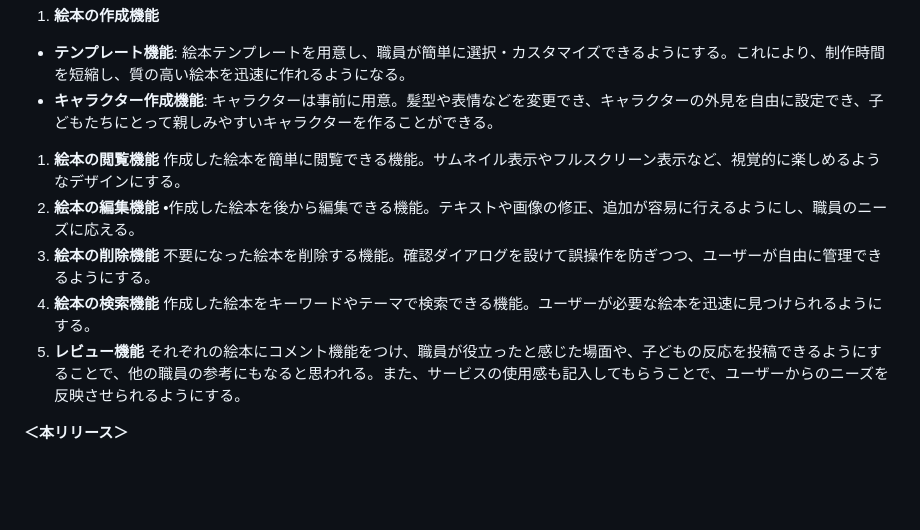
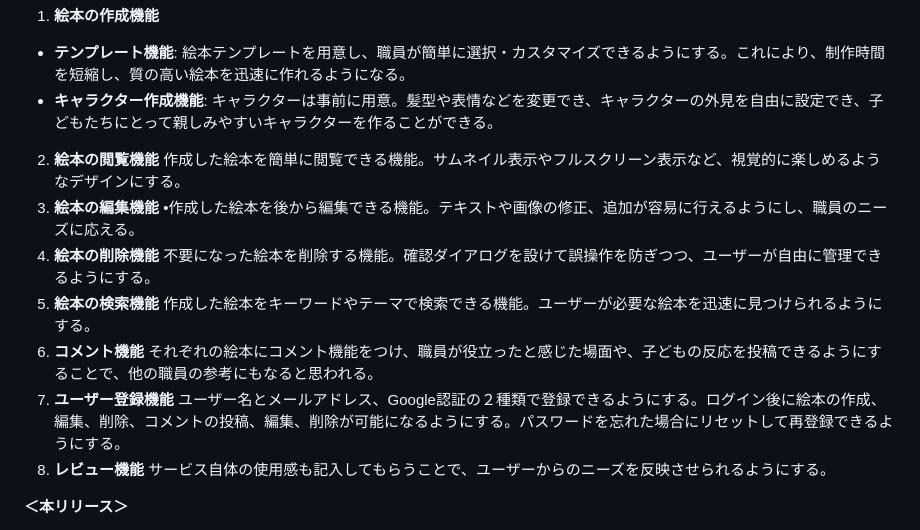
Before and after one commit to erika-to-omochi/make_picture_book, a Markdown page: README.md, the part around the change. GitHub-like rendering; blank space fills up the shorter version.

Commit message:
READMEの修正（機能6〜8の変更と）

```diff
--- a/README.md
+++ b/README.md
@@ -70,16 +70,21 @@ Canva：デザインのテンプレートは検索するとでてくる
 1. **絵本の作成機能**
 - **テンプレート機能**: 絵本テンプレートを用意し、職員が簡単に選択・カスタマイズできるようにする。これにより、制作時間を短縮し、質の高い絵本を迅速に作れるようになる。
 - **キャラクター作成機能**:  キャラクターは事前に用意。髪型や表情などを変更でき、キャラクターの外見を自由に設定でき、子どもたちにとって親しみやすいキャラクターを作ることができる。
-1. **絵本の閲覧機能**
+2. **絵本の閲覧機能**
 作成した絵本を簡単に閲覧できる機能。サムネイル表示やフルスクリーン表示など、視覚的に楽しめるようなデザインにする。
-2. **絵本の編集機能**
+3. **絵本の編集機能**
 •作成した絵本を後から編集できる機能。テキストや画像の修正、追加が容易に行えるようにし、職員のニーズに応える。
-3. **絵本の削除機能**
+4. **絵本の削除機能**
  不要になった絵本を削除する機能。確認ダイアログを設けて誤操作を防ぎつつ、ユーザーが自由に管理できるようにする。
-4. **絵本の検索機能**
+5. **絵本の検索機能**
 作成した絵本をキーワードやテーマで検索できる機能。ユーザーが必要な絵本を迅速に見つけられるようにする。
-5. **レビュー機能**
-それぞれの絵本にコメント機能をつけ、職員が役立ったと感じた場面や、子どもの反応を投稿できるようにすることで、他の職員の参考にもなると思われる。また、サービスの使用感も記入してもらうことで、ユーザーからのニーズを反映させられるようにする。
+6. **コメント機能**
+それぞれの絵本にコメント機能をつけ、職員が役立ったと感じた場面や、子どもの反応を投稿できるようにすることで、他の職員の参考にもなると思われる。
+7. **ユーザー登録機能**
+ユーザー名とメールアドレス、Google認証の２種類で登録できるようにする。ログイン後に絵本の作成、編集、削除、コメントの投稿、編集、削除が可能になるようにする。パスワードを忘れた場合にリセットして再登録できるようにする。
+8. **レビュー機能**
+サービス自体の使用感も記入してもらうことで、ユーザーからのニーズを反映させられるようにする。
+
 
 **＜本リリース＞**
 
```
